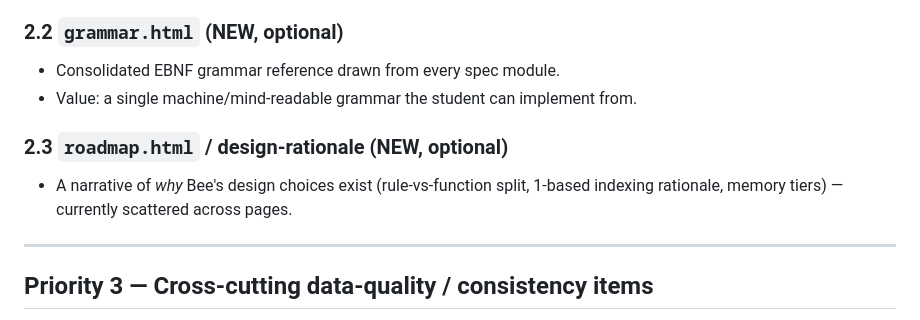
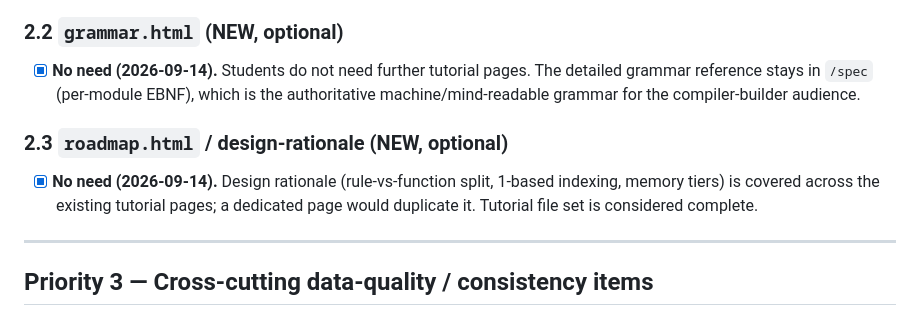
Before and after one commit to elucian/bee-lang, a Markdown page: todo/TUTORIAL_TODO.md, the part around the change. GitHub-like rendering.

Commit message:
Update 1 files across todo,

```diff
--- a/todo/TUTORIAL_TODO.md
+++ b/todo/TUTORIAL_TODO.md
@@ -246,12 +246,14 @@ compilers" audience. Treat as proposals; confirm scope before authoring.
   and the collision policy.
 
 ### 2.2 `grammar.html` (NEW, optional)
-- Consolidated EBNF grammar reference drawn from every spec module.
-- Value: a single machine/mind-readable grammar the student can implement from.
+- [x] **No need (2026-09-14).** Students do not need further tutorial pages. The
+  detailed grammar reference stays in `/spec` (per-module EBNF), which is the
+  authoritative machine/mind-readable grammar for the compiler-builder audience.
 
 ### 2.3 `roadmap.html` / design-rationale (NEW, optional)
-- A narrative of *why* Bee's design choices exist (rule-vs-function split,
-  1-based indexing rationale, memory tiers) — currently scattered across pages.
+- [x] **No need (2026-09-14).** Design rationale (rule-vs-function split, 1-based
+  indexing, memory tiers) is covered across the existing tutorial pages; a
+  dedicated page would duplicate it. Tutorial file set is considered complete.
 
 ---
 
```
